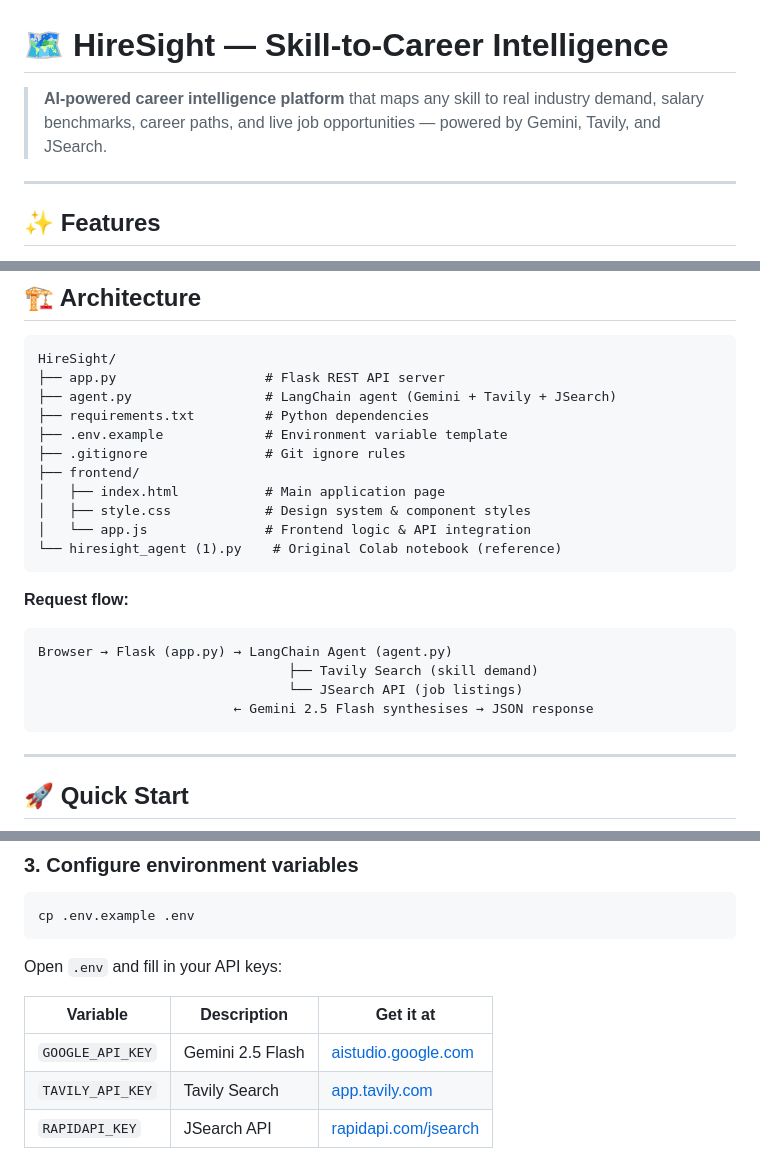
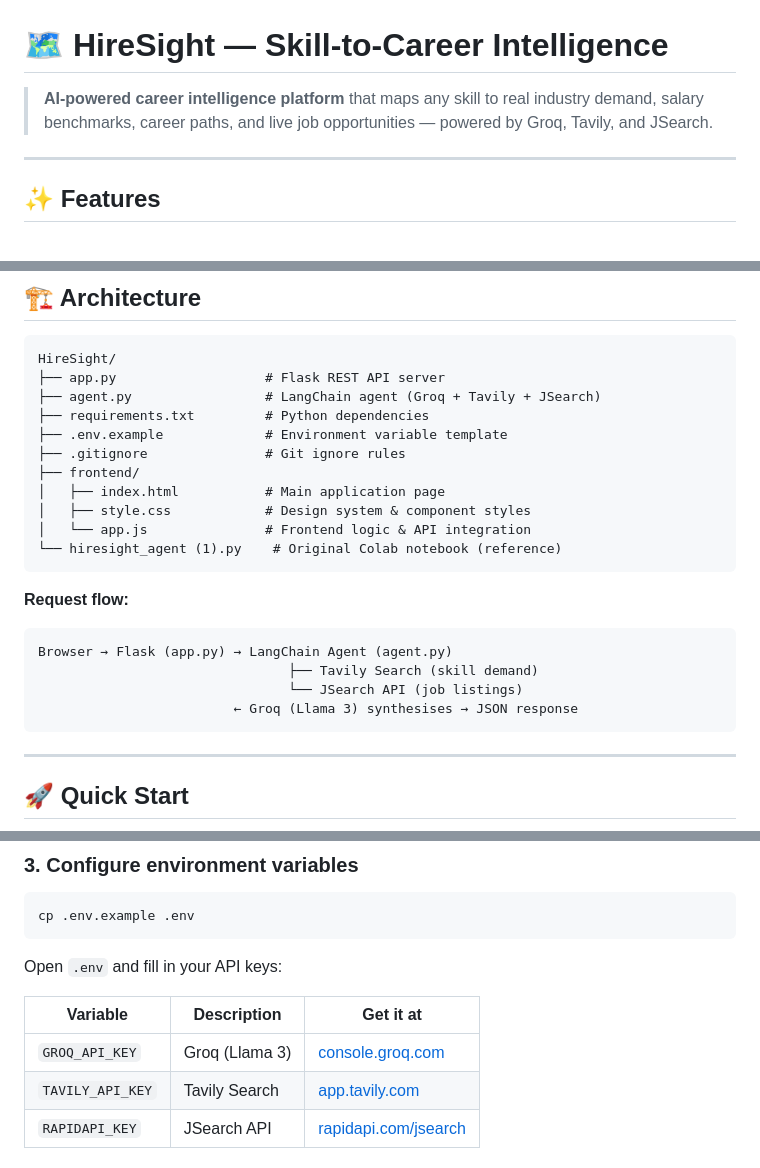
Before and after one commit to vishal261104/HireSight, a Markdown page: README.md, 3 parts joined by grey strips. Rendered like a GitHub page.

Commit message:
docs: Update README to reflect Groq (Llama 3) usage

````diff
--- a/README.md
+++ b/README.md
@@ -1,6 +1,6 @@
 # 🗺️ HireSight — Skill-to-Career Intelligence
 
-> **AI-powered career intelligence platform** that maps any skill to real industry demand, salary benchmarks, career paths, and live job opportunities — powered by Gemini, Tavily, and JSearch.
+> **AI-powered career intelligence platform** that maps any skill to real industry demand, salary benchmarks, career paths, and live job opportunities — powered by Groq, Tavily, and JSearch.
 
 ---
 
@@ -21,7 +21,7 @@
 ```
 HireSight/
 ├── app.py                   # Flask REST API server
-├── agent.py                 # LangChain agent (Gemini + Tavily + JSearch)
+├── agent.py                 # LangChain agent (Groq + Tavily + JSearch)
 ├── requirements.txt         # Python dependencies
 ├── .env.example             # Environment variable template
 ├── .gitignore               # Git ignore rules
@@ -37,7 +37,7 @@ HireSight/
 Browser → Flask (app.py) → LangChain Agent (agent.py)
                                 ├── Tavily Search (skill demand)
                                 └── JSearch API (job listings)
-                         ← Gemini 2.5 Flash synthesises → JSON response
+                         ← Groq (Llama 3) synthesises → JSON response
 ```
 
 ---
@@ -72,7 +72,7 @@ Open `.env` and fill in your API keys:
 
 | Variable | Description | Get it at |
 |----------|-------------|-----------|
-| `GOOGLE_API_KEY` | Gemini 2.5 Flash | [aistudio.google.com](https://aistudio.google.com/apikey) |
+| `GROQ_API_KEY` | Groq (Llama 3) | [console.groq.com](https://console.groq.com/keys) |
 | `TAVILY_API_KEY` | Tavily Search | [app.tavily.com](https://app.tavily.com) |
 | `RAPIDAPI_KEY` | JSearch API | [rapidapi.com/jsearch](https://rapidapi.com/letscrape-6bRBa3QguO5/api/jsearch) |
 
````
Also changed, not shown: other parts of README.md (+2 -2 lines).
